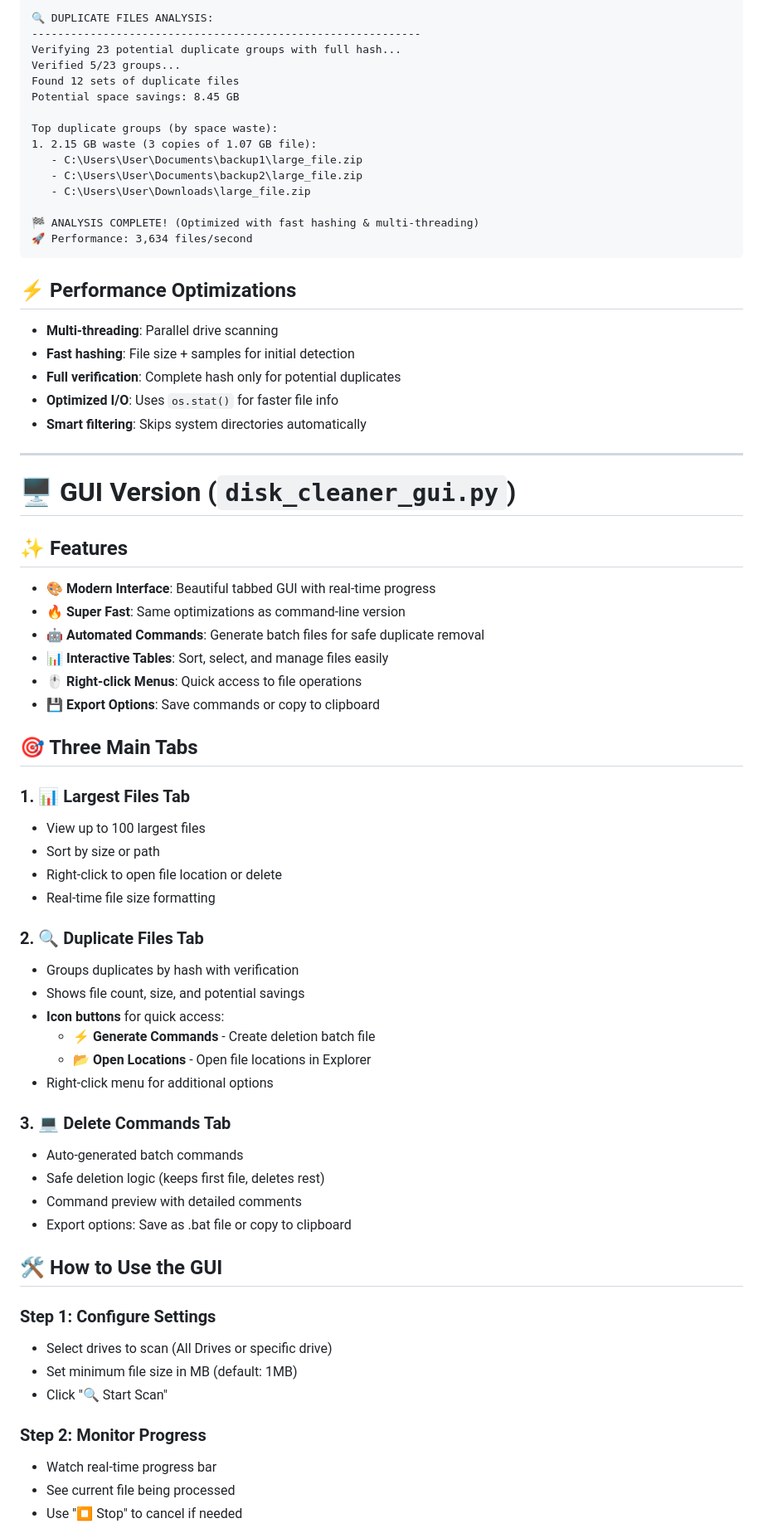
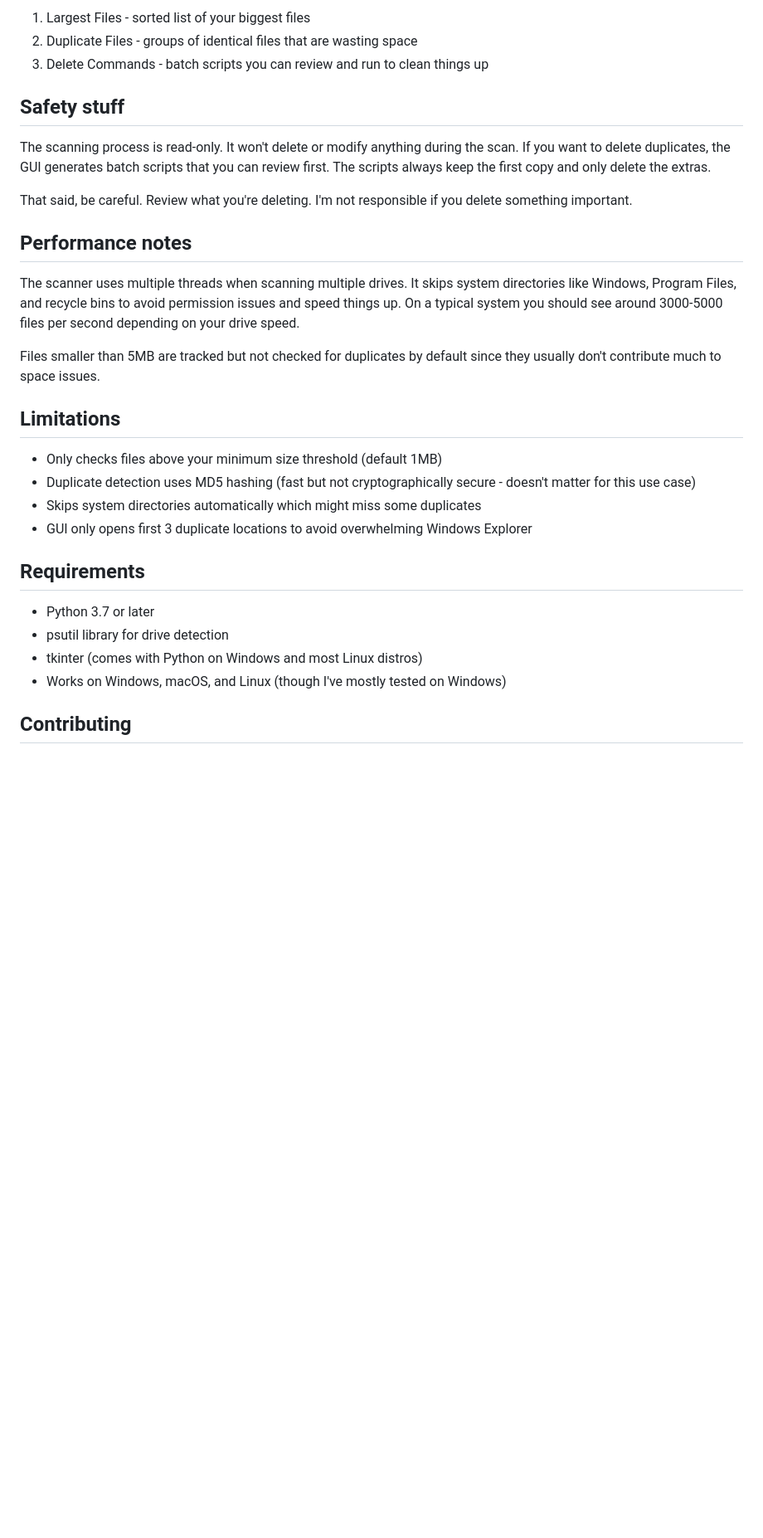
Before and after one commit to A-Shalchian/DiskCleaner, a Markdown page: README.md, the part around one of its changes. Shown at 83% size. GitHub-like rendering; blank space fills up the shorter version.

````diff
--- a/README.md
+++ b/README.md
@@ -85,73 +47,33 @@ Scan time: 12.45 seconds
 
-🔍 DUPLICATE FILES ANALYSIS:
-------------------------------------------------------------
-Verifying 23 potential duplicate groups with full hash...
-Verified 5/23 groups...
-Found 12 sets of duplicate files
-Potential space savings: 8.45 GB
+1. Largest Files - sorted list of your biggest files
+2. Duplicate Files - groups of identical files that are wasting space
+3. Delete Commands - batch scripts you can review and run to clean things up
 
-Top duplicate groups (by space waste):
-1. 2.15 GB waste (3 copies of 1.07 GB file):
-   - C:\Users\User\Documents\backup1\large_file.zip
-   - C:\Users\User\Documents\backup2\large_file.zip
-   - C:\Users\User\Downloads\large_file.zip
+## Safety stuff
 
-🏁 ANALYSIS COMPLETE! (Optimized with fast hashing & multi-threading)
-🚀 Performance: 3,634 files/second
-```
+The scanning process is read-only. It won't delete or modify anything during the scan. If you want to delete duplicates, the GUI generates batch scripts that you can review first. The scripts always keep the first copy and only delete the extras.
 
-## ⚡ Performance Optimizations
+That said, be careful. Review what you're deleting. I'm not responsible if you delete something important.
 
-- **Multi-threading**: Parallel drive scanning
-- **Fast hashing**: File size + samples for initial detection
-- **Full verification**: Complete hash only for potential duplicates
-- **Optimized I/O**: Uses `os.stat()` for faster file info
-- **Smart filtering**: Skips system directories automatically
+## Performance notes
 
----
+The scanner uses multiple threads when scanning multiple drives. It skips system directories like Windows, Program Files, and recycle bins to avoid permission issues and speed things up. On a typical system you should see around 3000-5000 files per second depending on your drive speed.
 
-# 🖥️ GUI Version (`disk_cleaner_gui.py`)
+Files smaller than 5MB are tracked but not checked for duplicates by default since they usually don't contribute much to space issues.
 
-## ✨ Features
+## Limitations
 
-- 🎨 **Modern Interface**: Beautiful tabbed GUI with real-time progress
-- 🔥 **Super Fast**: Same optimizations as command-line version
-- 🤖 **Automated Commands**: Generate batch files for safe duplicate removal
-- 📊 **Interactive Tables**: Sort, select, and manage files easily
-- 🖱️ **Right-click Menus**: Quick access to file operations
-- 💾 **Export Options**: Save commands or copy to clipboard
+- Only checks files above your minimum size threshold (default 1MB)
+- Duplicate detection uses MD5 hashing (fast but not cryptographically secure - doesn't matter for this use case)
+- Skips system directories automatically which might miss some duplicates
+- GUI only opens first 3 duplicate locations to avoid overwhelming Windows Explorer
 
-## 🎯 Three Main Tabs
+## Requirements
 
-### 1. 📊 Largest Files Tab
-- View up to 100 largest files
-- Sort by size or path
-- Right-click to open file location or delete
-- Real-time file size formatting
+- Python 3.7 or later
+- psutil library for drive detection
+- tkinter (comes with Python on Windows and most Linux distros)
+- Works on Windows, macOS, and Linux (though I've mostly tested on Windows)
 
-### 2. 🔍 Duplicate Files Tab
-- Groups duplicates by hash with verification
-- Shows file count, size, and potential savings
-- **Icon buttons** for quick access:
-  - ⚡ **Generate Commands** - Create deletion batch file
-  - 📂 **Open Locations** - Open file locations in Explorer
-- Right-click menu for additional options
+## Contributing
 
-### 3. 💻 Delete Commands Tab
-- Auto-generated batch commands
-- Safe deletion logic (keeps first file, deletes rest)
-- Command preview with detailed comments
-- Export options: Save as .bat file or copy to clipboard
-
-## 🛠️ How to Use the GUI
-
-### Step 1: Configure Settings
-- Select drives to scan (All Drives or specific drive)
-- Set minimum file size in MB (default: 1MB)
-- Click "🔍 Start Scan"
-
-### Step 2: Monitor Progress
-- Watch real-time progress bar
-- See current file being processed
-- Use "⏹ Stop" to cancel if needed
-
````
Also changed, not shown: other parts of README.md (+28 -152 lines).
